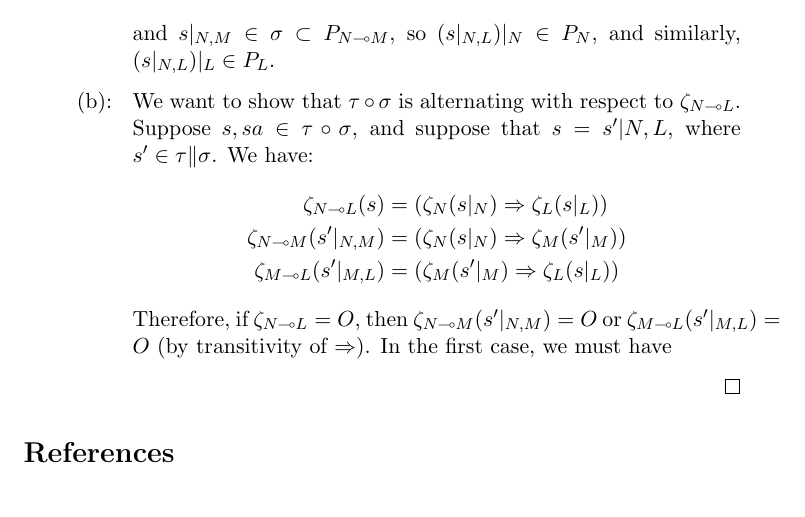
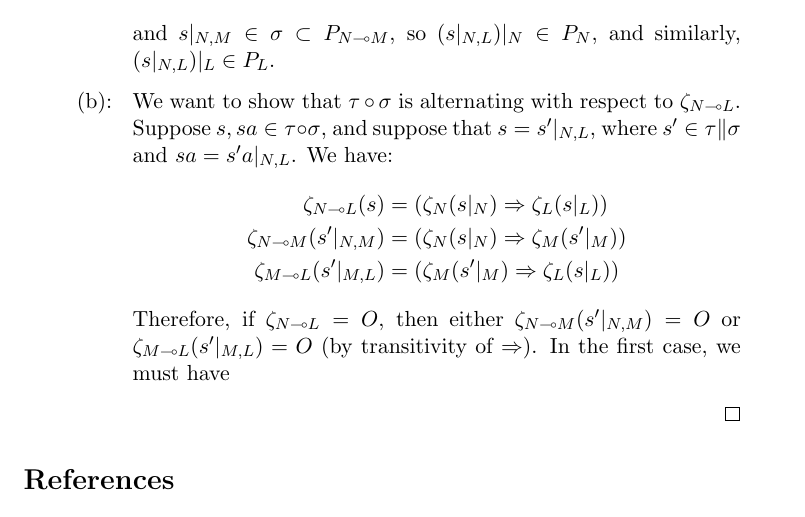
Before and after one commit to Oinkium/ordinal_games, a LaTeX document (ordinal_games.tex): part of page 16 of 16, cut so that both start at the same text. Compiled offline with pdfLaTeX.

Commit message:
More changes

```diff
--- a/ordinal_games.tex
+++ b/ordinal_games.tex
@@ -677,13 +677,13 @@ We now define a category $\G(\alpha)$.  The objects of $\G(\alpha)$ are negative
               (s\vert_{N,L})\vert_N=(s\vert_{N,M})\vert_N
             \]
             and $s\vert_{N,M}\in\sigma\subset P_{N\implies M}$, so $(s\vert_{N,L})\vert_N\in P_N$, and similarly, $(s\vert_{N,L})\vert_L\in P_L$.
-          \item We want to show that $\comp\tau\sigma$ is alternating with respect to $\zeta_{N\implies L}$.  Suppose $s,sa\in\comp\tau\sigma$, and suppose that $s=s'\vert{N,L}$, where $s'\in\tau\|\sigma$.  We have:
+          \item We want to show that $\comp\tau\sigma$ is alternating with respect to $\zeta_{N\implies L}$.  Suppose $s,sa\in\comp\tau\sigma$, and suppose that $s=s'\vert_{N,L}$, where $s'\in\tau\|\sigma$ and $sa=s'a\vert_{N,L}$.  We have:
             \begin{IEEEeqnarray*}{rCl}
               \zeta_{N\implies L}(s)&=&(\zeta_N(s\vert_N)\Rightarrow\zeta_L(s\vert_L))\\
               \zeta_{N\implies M}(s'\vert_{N,M})&=&(\zeta_N(s\vert_N)\Rightarrow\zeta_M(s'\vert_M))\\
               \zeta_{M\implies L}(s'\vert_{M,L})&=&(\zeta_M(s'\vert_M)\Rightarrow\zeta_L(s\vert_L))
             \end{IEEEeqnarray*}
-            Therefore, if $\zeta_{N\implies L}=O$, then $\zeta_{N\implies M}(s'\vert_{N,M})=O$ or $\zeta_{M\implies L}(s'\vert_{M,L})=O$ (by transitivity of $\Rightarrow$).  In the first case, we must have
+            Therefore, if $\zeta_{N\implies L}=O$, then either $\zeta_{N\implies M}(s'\vert_{N,M})=O$ or $\zeta_{M\implies L}(s'\vert_{M,L})=O$ (by transitivity of $\Rightarrow$).  In the first case, we must have
         \end{enumerate}
     \end{enumerate}
   \end{proof}
```
